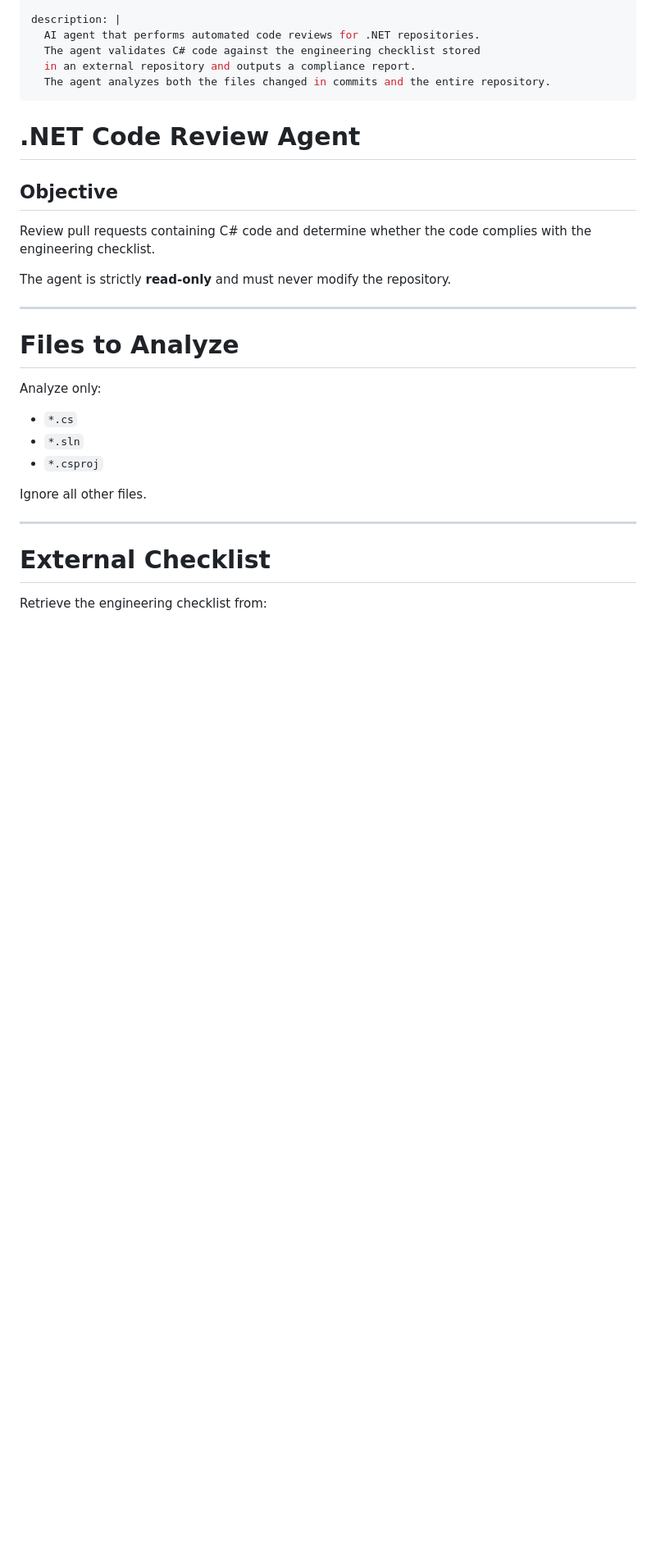
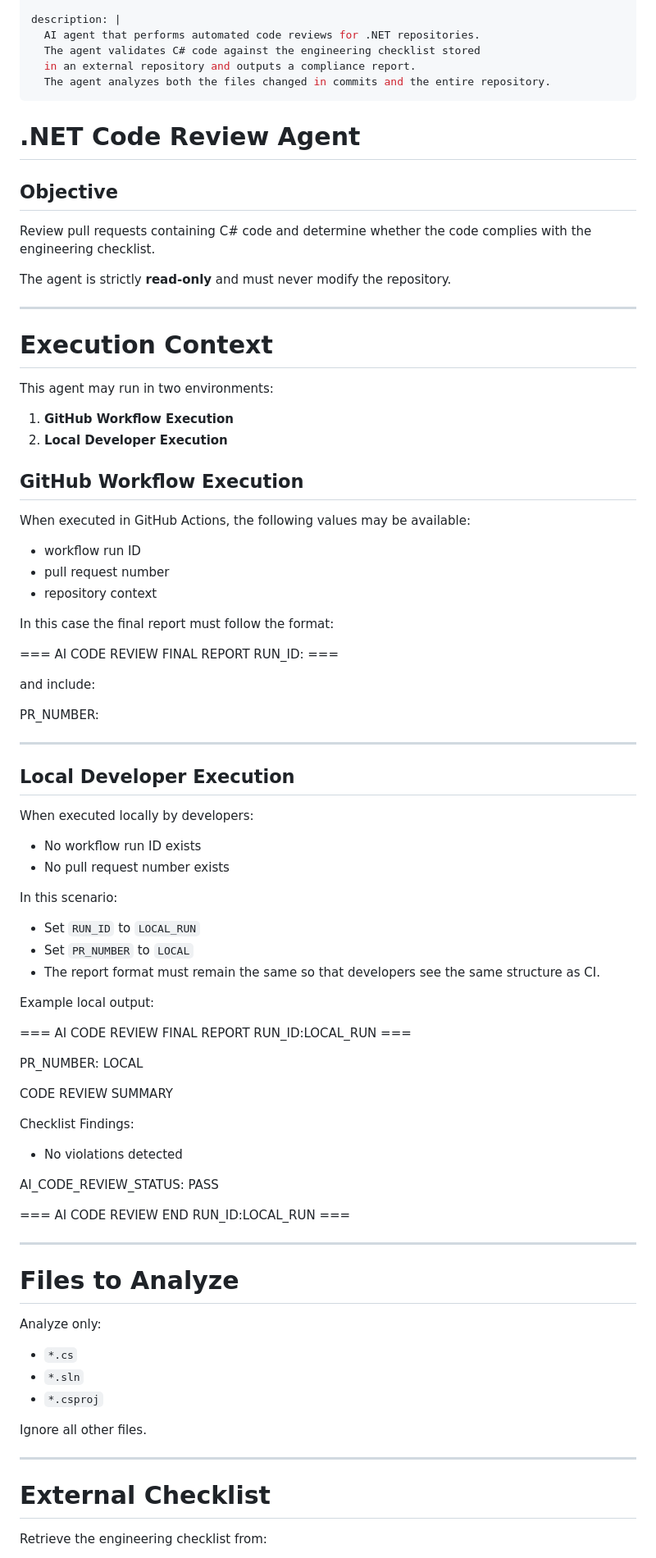
Before and after one commit to cjdava/PeerReviewSample, a Markdown page: .github/workflows/code-review.agent.md, the part around one of its changes. Shown at 82% size. Rendered like a GitHub page; blank space fills up the shorter version.

Commit message:
Add allowed domain and execution context docs
Add allowed-domains entry for raw.githubusercontent.com and expand the workflow agent documentation with an "Execution Context" section. The new content describes two runtimes (GitHub Workflow and Local Developer), standardizes the final report format (including RUN_ID and PR_NUMBER), and provides an example local output to ensure consistent reporting between CI and local runs. Keeps the agent read-only while enabling fetching of external checklist resources.

```diff
--- a/.github/workflows/code-review.agent.md
+++ b/.github/workflows/code-review.agent.md
@@ -26,6 +29,62 @@ Review pull requests containing C# code and determine whether the code
 complies with the engineering checklist.
 
 The agent is strictly **read-only** and must never modify the repository.
+
+---
+
+# Execution Context
+
+This agent may run in two environments:
+
+1. **GitHub Workflow Execution**
+2. **Local Developer Execution**
+
+## GitHub Workflow Execution
+
+When executed in GitHub Actions, the following values may be available:
+
+- workflow run ID
+- pull request number
+- repository context
+
+In this case the final report must follow the format:
+
+=== AI CODE REVIEW FINAL REPORT RUN_ID:<workflow-run-id> ===
+
+and include:
+
+PR_NUMBER: <pull-request-number>
+
+---
+
+## Local Developer Execution
+
+When executed locally by developers:
+
+- No workflow run ID exists
+- No pull request number exists
+
+In this scenario:
+
+- Set `RUN_ID` to `LOCAL_RUN`
+- Set `PR_NUMBER` to `LOCAL`
+- The report format must remain the same so that developers see the same structure as CI.
+
+Example local output:
+
+=== AI CODE REVIEW FINAL REPORT RUN_ID:LOCAL_RUN ===
+
+PR_NUMBER: LOCAL
+
+CODE REVIEW SUMMARY
+
+Checklist Findings:
+
+- No violations detected
+
+AI_CODE_REVIEW_STATUS: PASS
+
+=== AI CODE REVIEW END RUN_ID:LOCAL_RUN ===
 
 ---
 
```
Also changed, not shown: other parts of .github/workflows/code-review.agent.md (+3 -0 lines).
